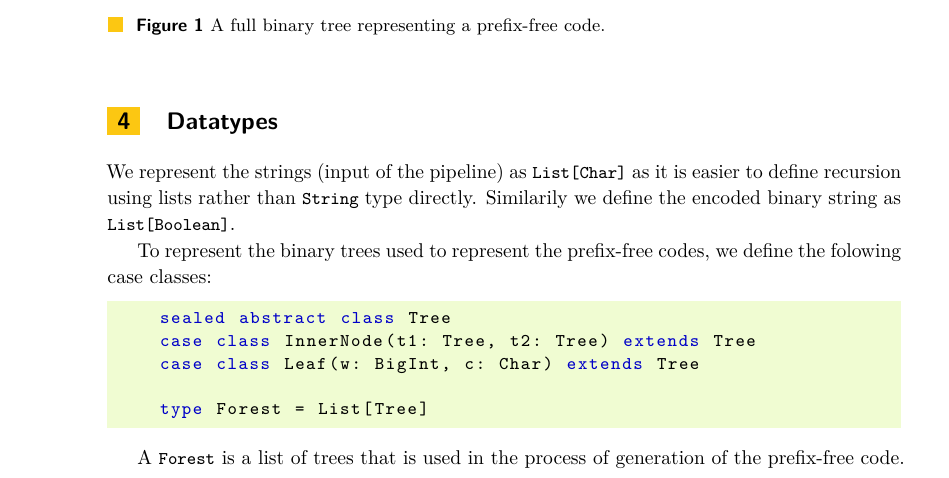
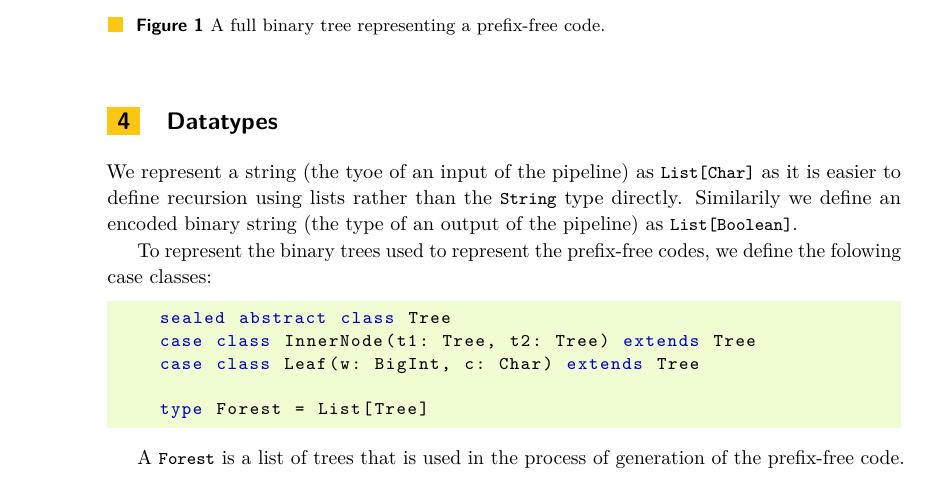
Before and after one commit to samuelchassot/FormalVerification-PrefixFreeCodes, a LaTeX paper (report/main.tex): part of page 2 of 3, cut so that both start at the same text. The pictures show the PDF file report/main.pdf that the author committed with the source.

Commit message:
small change in DataTypes

```diff
--- a/report/main.tex
+++ b/report/main.tex
@@ -110,7 +110,8 @@ Those codes can be represented as full binary trees. To determine the code word
 
 \section{Datatypes} %TODO
 
-We represent the strings (input of the pipeline) as \lstinline{List[Char]} as it is easier to define recursion using lists rather than  \lstinline{String} type directly. Similarily we define the encoded binary string as  \lstinline{List[Boolean]}.
+We represent a string (the tyoe of an input of the pipeline) as \lstinline{List[Char]} as it is easier to define recursion using lists rather than the \lstinline{String} type directly.
+Similarily we define an encoded binary string (the type of an output of the pipeline) as \lstinline{List[Boolean]}.
 
 To represent the binary trees used to represent the prefix-free codes, we define the folowing case classes:
 
```
Also changed, not shown: report/main.pdf.
